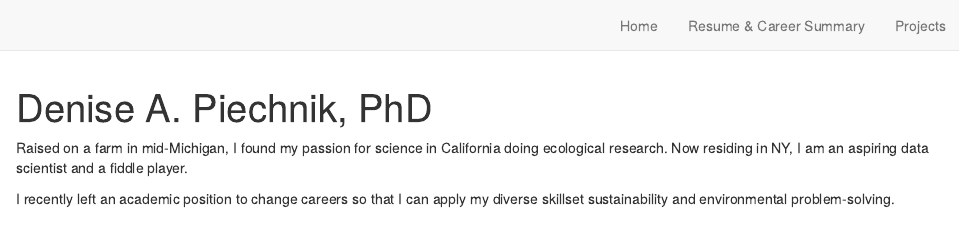
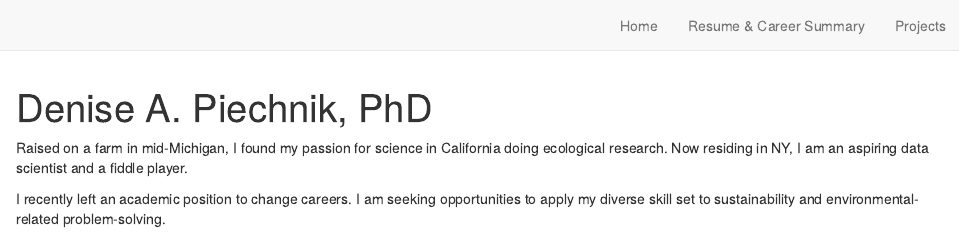
Before and after one commit to piechnik-d/datasci, an R Markdown document (index.Rmd): the page in a window 1100 px wide, from its top. Rendered offline with R 4.5, knitr and Pandoc, with nearby package versions; drawn as R Markdown's standard HTML page in place of the format the file asks for.

Commit message:
updated text again and nav bar (last commit the changes hadn't been saved at time of commit)

```diff
--- a/index.Rmd
+++ b/index.Rmd
@@ -18,4 +18,4 @@ site: distill::distill_website
 
 Raised on a farm in mid-Michigan, I found my passion for science in California doing ecological research.  Now residing in NY, I am an aspiring data scientist and a fiddle player.
 
-I recently left an academic position to change careers so that I can apply my diverse skillset sustainability and environmental problem-solving.
+I recently left an academic position to change careers.  I am seeking opportunities to apply my diverse skill set to sustainability and environmental-related problem-solving.
```
Also changed, not shown: docs/._search.json, docs/search.json, 55 other files.
